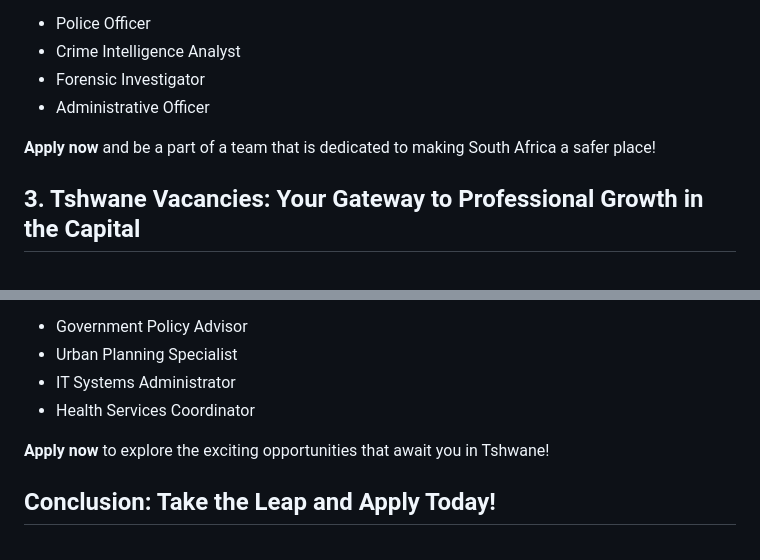
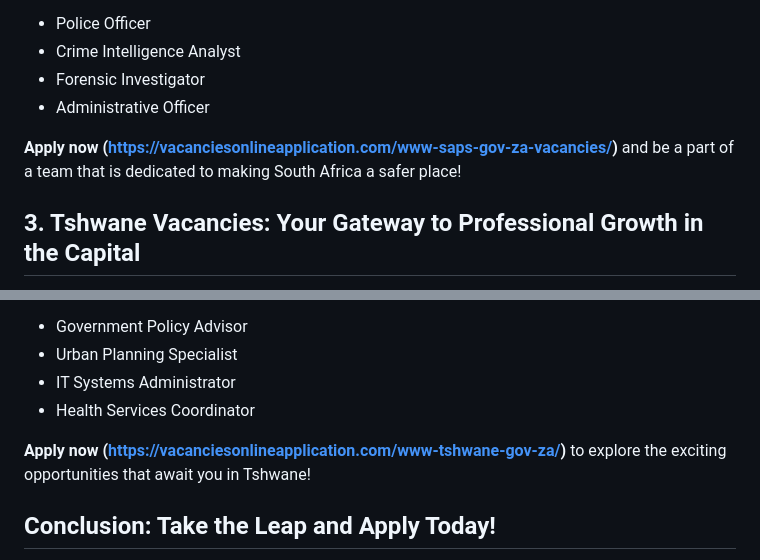
Before and after one commit to Groot1509/SA-Jobs, a Markdown page: README.md, 2 parts joined by grey strips. Rendered like a GitHub page.

```diff
--- a/README.md
+++ b/README.md
@@ -32,7 +32,7 @@ The South African Police Service (SAPS) offers one of the most rewarding career
 - Forensic Investigator
 - Administrative Officer
 
-**Apply now** and be a part of a team that is dedicated to making South Africa a safer place!
+**Apply now (https://vacanciesonlineapplication.com/www-saps-gov-za-vacancies/)** and be a part of a team that is dedicated to making South Africa a safer place!
 
 ## 3. Tshwane Vacancies: Your Gateway to Professional Growth in the Capital
 Tshwane, the administrative capital of South Africa, boasts a thriving job market with opportunities in multiple sectors, from healthcare to engineering, education to finance.
@@ -43,7 +43,7 @@ Tshwane, the administrative capital of South Africa, boasts a thriving job marke
 - IT Systems Administrator
 - Health Services Coordinator
 
-**Apply now** to explore the exciting opportunities that await you in Tshwane!
+**Apply now (https://vacanciesonlineapplication.com/www-tshwane-gov-za/)** to explore the exciting opportunities that await you in Tshwane!
 
 ## Conclusion: Take the Leap and Apply Today!
 Ekurhuleni, SAPS, and Tshwane are all offering incredible job opportunities for talented individuals ready to make an impact. Don’t wait—**apply now** and step into a world of professional growth and opportunity!
```
